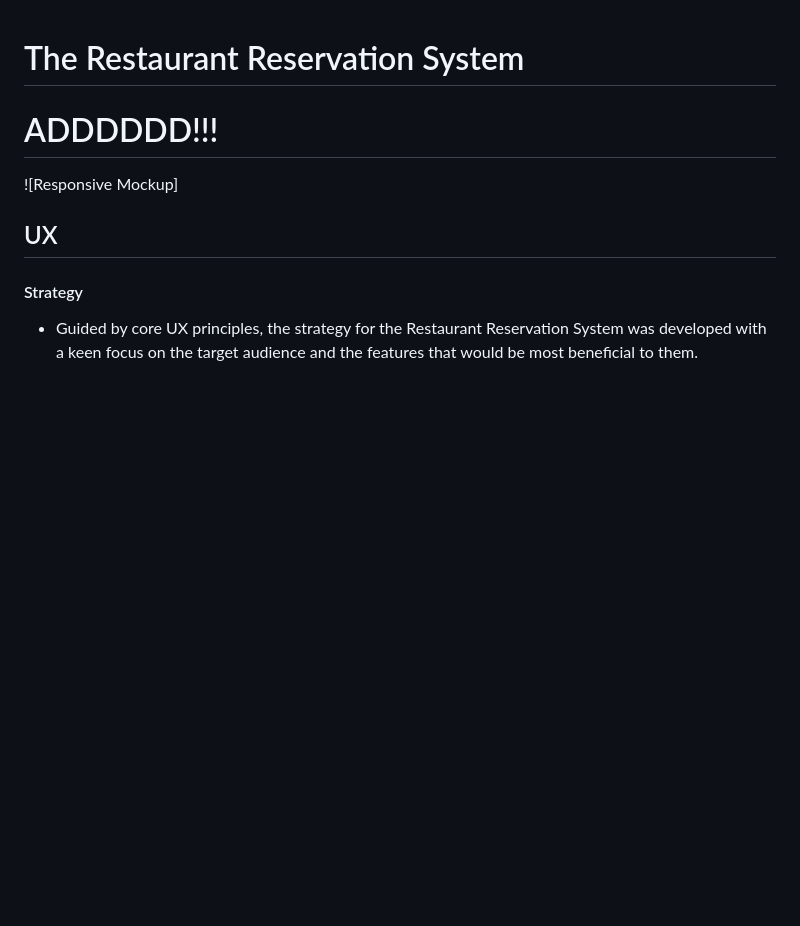
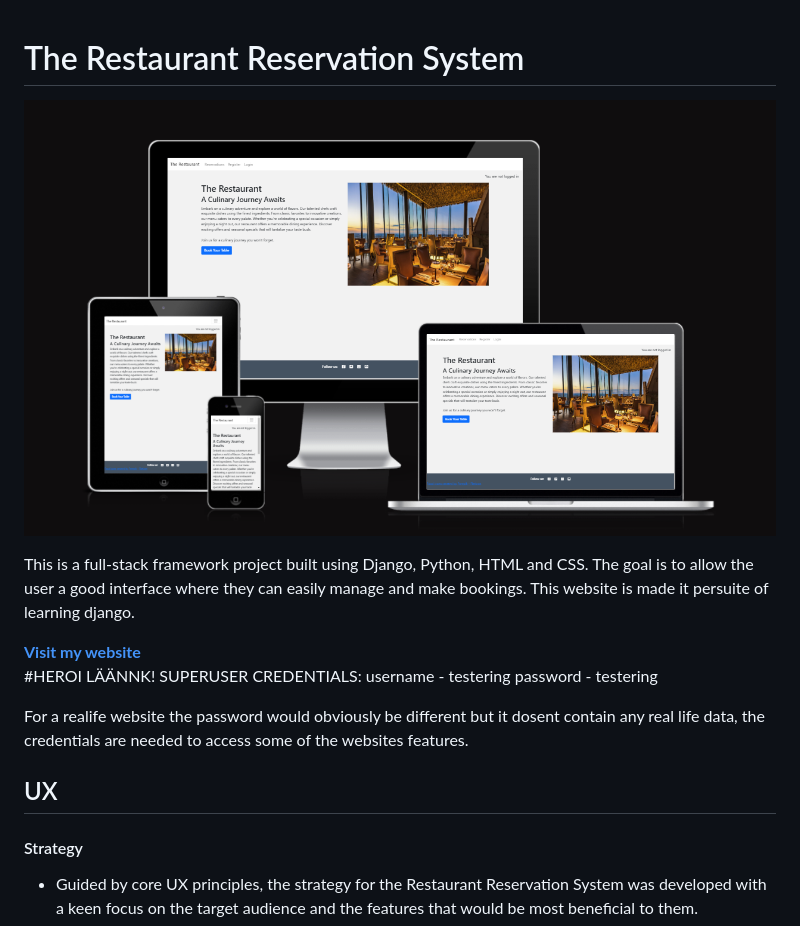
Before and after one commit to Mattias-08/Restaurant-booking, a Markdown page: README.md, the part around the change. Rendered like a GitHub page; pictures changed too: docs/images/Responsive_mockup.png (added); blank space fills up the shorter version.

```diff
--- a/README.md
+++ b/README.md
@@ -1,8 +1,18 @@
 # The Restaurant Reservation System
 
+![Responsive Mockup](/docs/images/Responsive_mockup.png)
 
-# ADDDDDD!!!
-![Responsive Mockup]
+This is a full-stack framework project built using Django, Python, HTML and CSS. The goal is to allow the user a good
+interface where they can easily manage and make bookings. This website is made it persuite of learning django.
+
+**[Visit my website](https/)**
+  #HEROI LÄÄNNK!
+SUPERUSER CREDENTIALS:
+username - testering
+password - testering
+
+For a realife website the password would obviously be different but it dosent contain any real life data, the
+credentials are needed to access some of the websites features.
 
 ## UX
 
```
Also changed, not shown: 1 other file.
